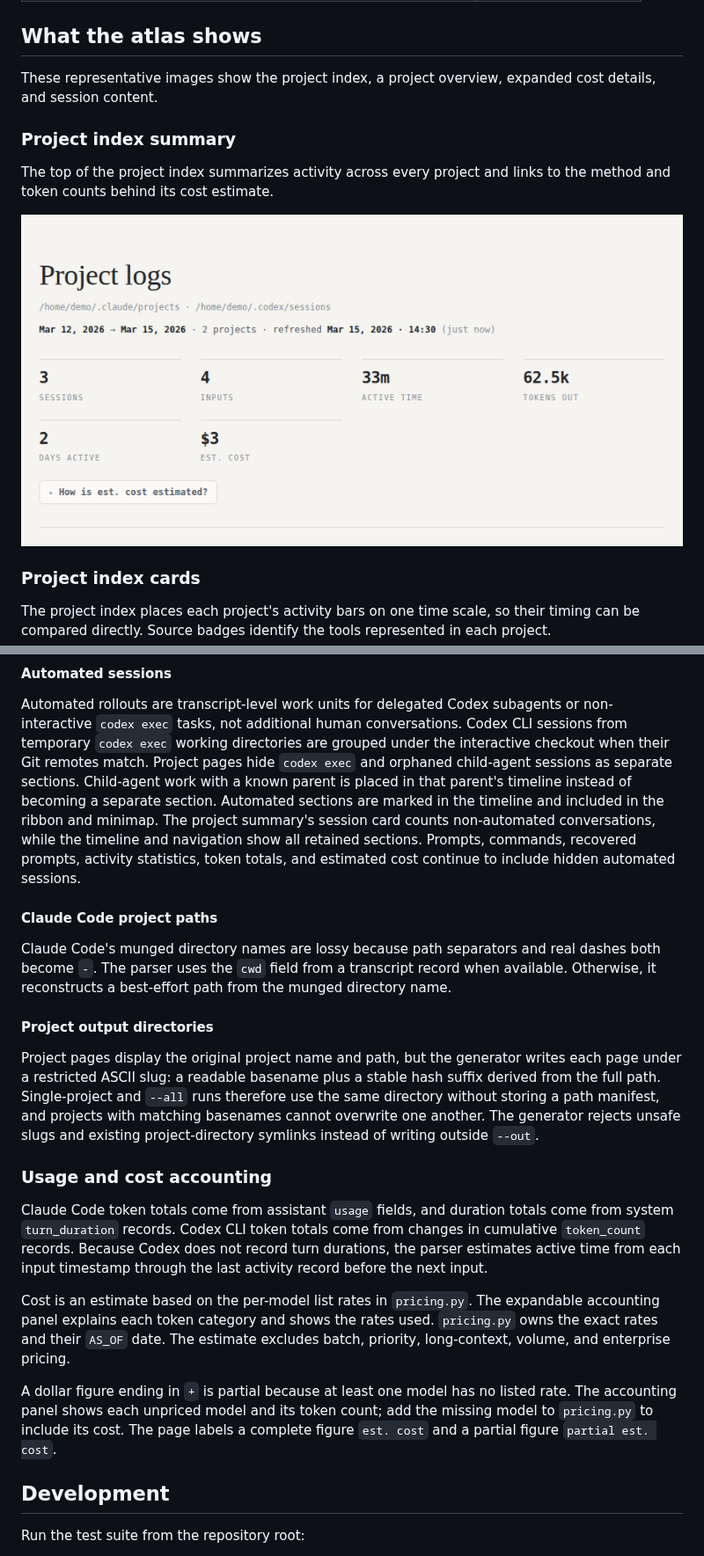
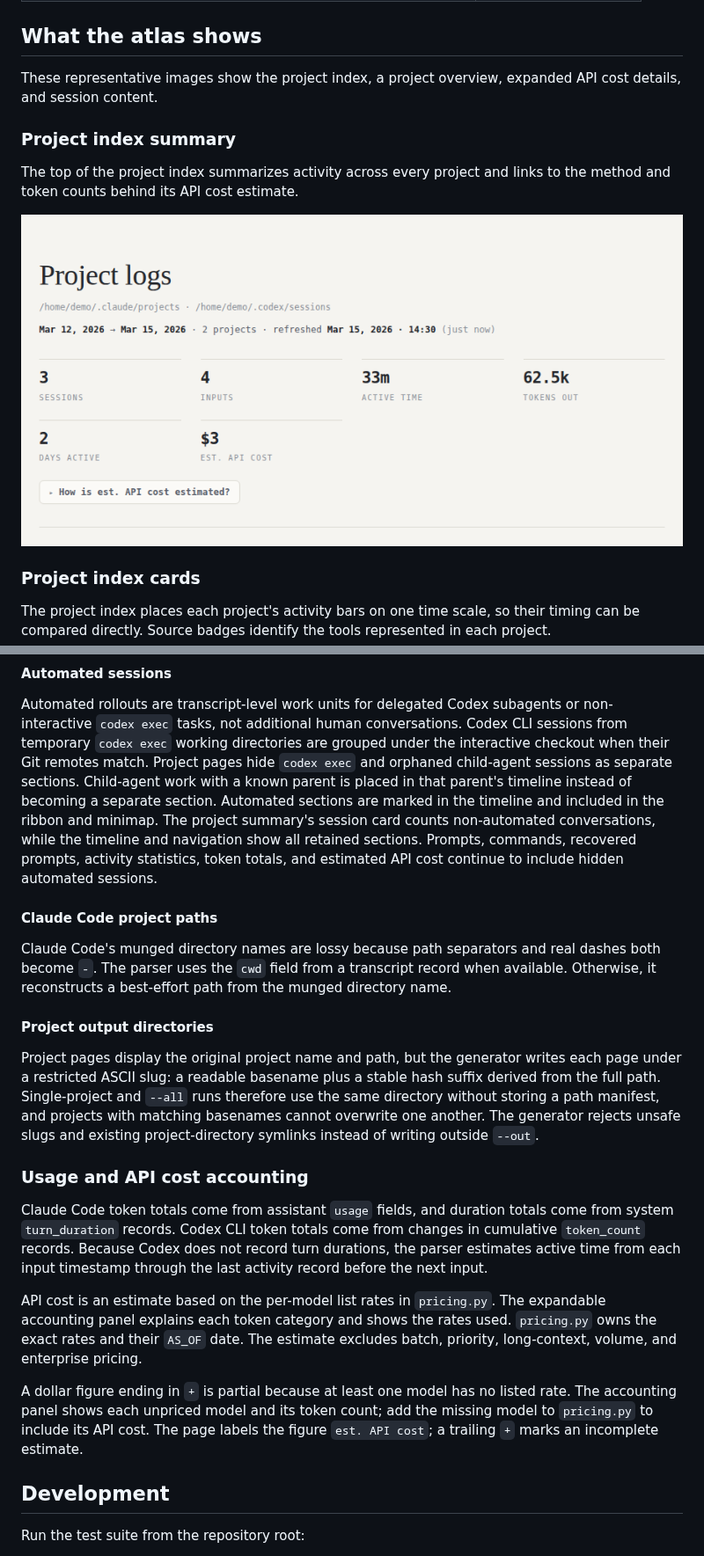
Before and after one commit to vtjeng/session-atlas, a Markdown page: README.md, 2 parts joined by grey strips. Shown at 88% size. GitHub-like rendering; pictures changed too: docs/images/project-log-summary.png.

```diff
--- a/README.md
+++ b/README.md
@@ -95,10 +95,10 @@ read an existing `site/` or transcripts from a developer's home directory.
 ## What the atlas shows
 
 These representative images show the project index, a project overview,
-expanded cost details, and session content.
+expanded API cost details, and session content.
 
 ### Project index summary
 
 The top of the project index summarizes activity across every project and links
-to the method and token counts behind its cost estimate.
+to the method and token counts behind its API cost estimate.
 
@@ -323,7 +323,7 @@ in the ribbon and minimap. The project summary's session card counts
 non-automated conversations, while the timeline and navigation show all retained
 sections.
 Prompts, commands, recovered prompts, activity statistics, token totals, and
-estimated cost continue to include hidden automated sessions.
+estimated API cost continue to include hidden automated sessions.
 
 #### Claude Code project paths
 
@@ -342,7 +342,7 @@ with matching basenames cannot overwrite one another. The generator rejects
 unsafe slugs and existing project-directory symlinks instead of writing outside
 `--out`.
 
-### Usage and cost accounting
+### Usage and API cost accounting
 
 Claude Code token totals come from assistant `usage` fields, and duration totals
 come from system `turn_duration` records. Codex CLI token totals come from
@@ -350,15 +350,15 @@ changes in cumulative `token_count` records. Because Codex does not record turn
 durations, the parser estimates active time from each input timestamp through
 the last activity record before the next input.
 
-Cost is an estimate based on the per-model list rates in `pricing.py`. The
+API cost is an estimate based on the per-model list rates in `pricing.py`. The
 expandable accounting panel explains each token category and shows the rates
 used. `pricing.py` owns the exact rates and their `AS_OF` date. The estimate
 excludes batch, priority, long-context, volume, and enterprise pricing.
 
 A dollar figure ending in `+` is partial because at least one model has no
 listed rate. The accounting panel shows each unpriced model and its token count;
-add the missing model to `pricing.py` to include its cost. The page labels a
-complete figure `est. cost` and a partial figure `partial est. cost`.
+add the missing model to `pricing.py` to include its API cost. The page labels
+the figure `est. API cost`; a trailing `+` marks an incomplete estimate.
 
 ## Development
 
```
Also changed, not shown: other parts of README.md (+6 -6 lines), docs/images/project-index-preview.png, docs/images/project-overview.png, 4 other files.
